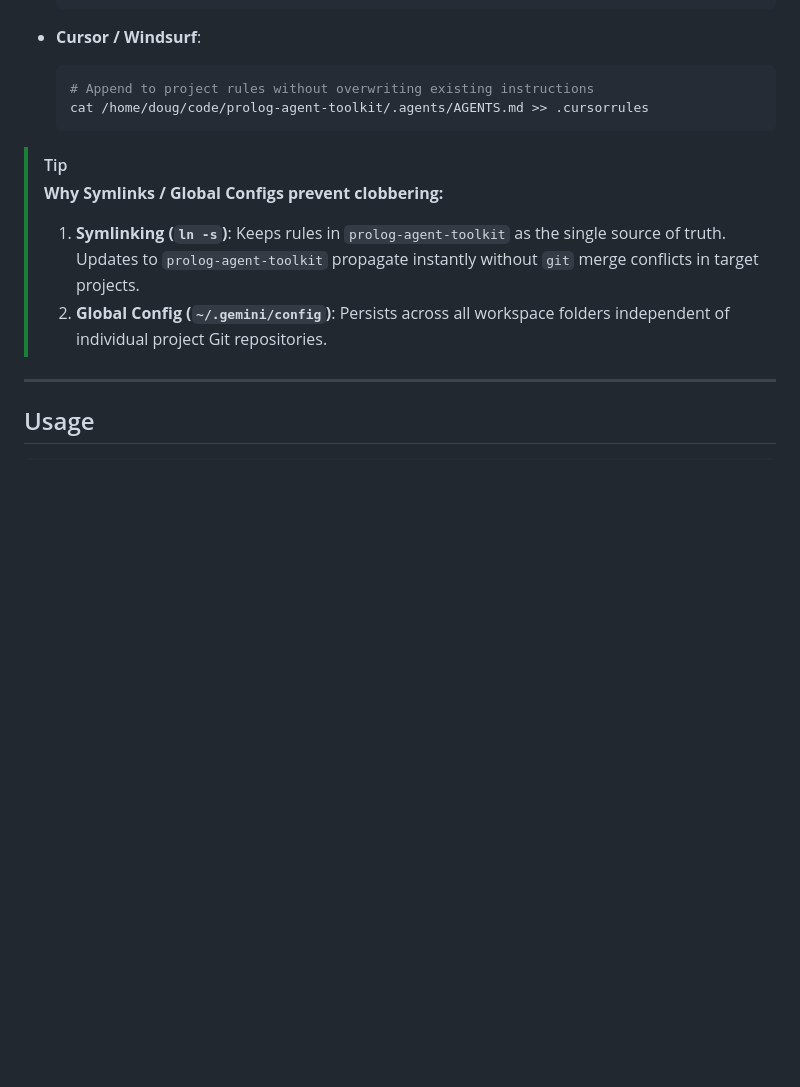
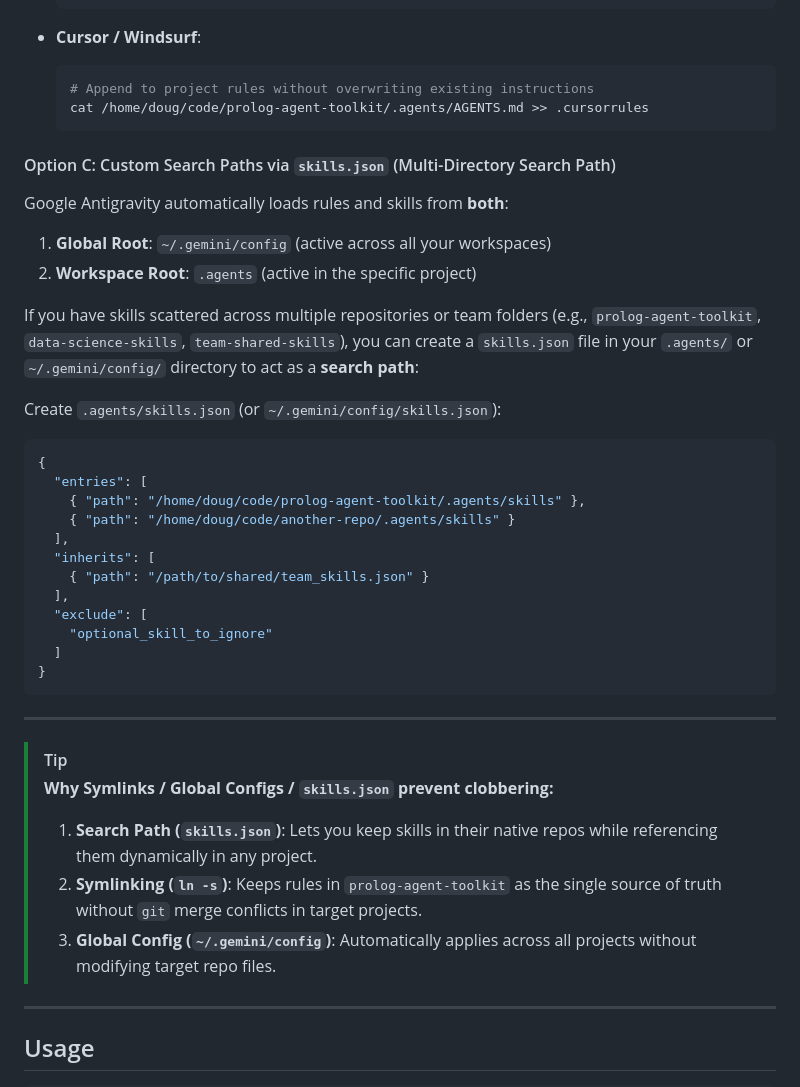
Before and after one commit to dougransom/prolog-agent-toolkit, a Markdown page: README.md, the part around the change. Drawn GitHub-style; blank space fills up the shorter version.

Commit message:
docs(readme): document skills.json multi-directory search paths

````diff
--- a/README.md
+++ b/README.md
@@ -80,10 +80,36 @@ Install rules and skills into your global AI configuration folder so **every** p
   cat /home/doug/code/prolog-agent-toolkit/.agents/AGENTS.md >> .cursorrules
   ```
 
+#### Option C: Custom Search Paths via `skills.json` (Multi-Directory Search Path)
+Google Antigravity automatically loads rules and skills from **both**:
+1. **Global Root**: `~/.gemini/config` (active across all your workspaces)
+2. **Workspace Root**: `.agents` (active in the specific project)
+
+If you have skills scattered across multiple repositories or team folders (e.g., `prolog-agent-toolkit`, `data-science-skills`, `team-shared-skills`), you can create a `skills.json` file in your `.agents/` or `~/.gemini/config/` directory to act as a **search path**:
+
+Create `.agents/skills.json` (or `~/.gemini/config/skills.json`):
+```json
+{
+  "entries": [
+    { "path": "/home/doug/code/prolog-agent-toolkit/.agents/skills" },
+    { "path": "/home/doug/code/another-repo/.agents/skills" }
+  ],
+  "inherits": [
+    { "path": "/path/to/shared/team_skills.json" }
+  ],
+  "exclude": [
+    "optional_skill_to_ignore"
+  ]
+}
+```
+
+---
+
 > [!TIP]
-> **Why Symlinks / Global Configs prevent clobbering:**
-> 1. **Symlinking (`ln -s`)**: Keeps rules in `prolog-agent-toolkit` as the single source of truth. Updates to `prolog-agent-toolkit` propagate instantly without `git` merge conflicts in target projects.
-> 2. **Global Config (`~/.gemini/config`)**: Persists across all workspace folders independent of individual project Git repositories.
+> **Why Symlinks / Global Configs / `skills.json` prevent clobbering:**
+> 1. **Search Path (`skills.json`)**: Lets you keep skills in their native repos while referencing them dynamically in any project.
+> 2. **Symlinking (`ln -s`)**: Keeps rules in `prolog-agent-toolkit` as the single source of truth without `git` merge conflicts in target projects.
+> 3. **Global Config (`~/.gemini/config`)**: Automatically applies across all projects without modifying target repo files.
 
 ---
 
````
